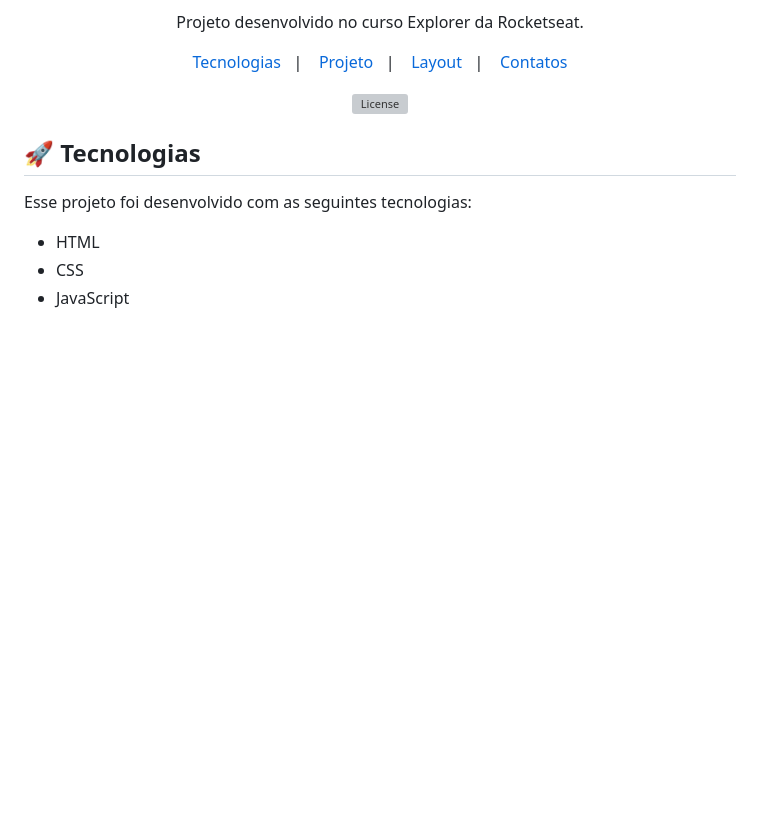
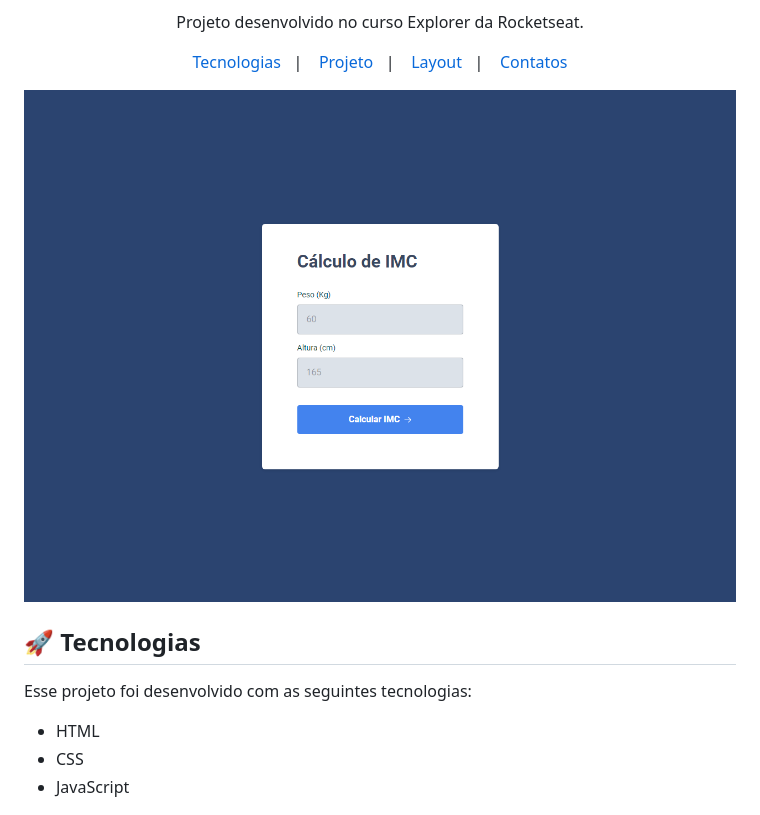
Before and after one commit to DilanFerrari/caluladora-IMC, a Markdown page: README.md, the part around the change. Rendered like a GitHub page; pictures changed too: assets/img/preview.png (added); blank space fills up the shorter version; grey boxes are pictures that could not be loaded.

Commit message:
add img readme

```diff
--- a/README.md
+++ b/README.md
@@ -11,7 +11,7 @@ Projeto desenvolvido no curso Explorer da Rocketseat.
   <a href="#-contato">Contatos</a>
 </p>
 <p align="center">
-  <img alt="License" src="./preview.png">
+  <img alt="License" src="./assets/img/preview.png">
 </p>
 
 ## 🚀 Tecnologias
```
